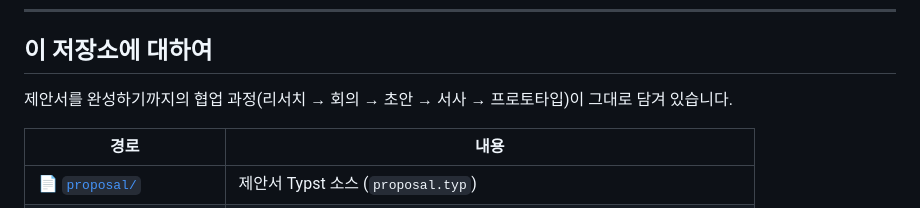
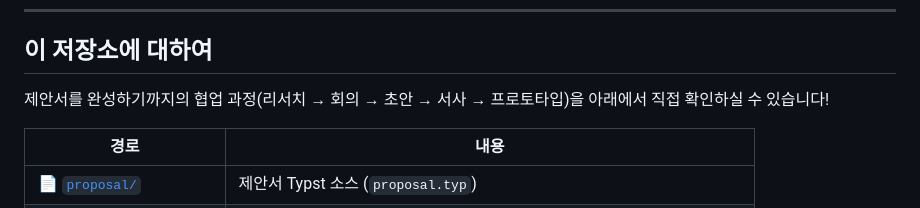
Before and after one commit to orca-svg/2026-AIxFaliure, a Markdown page: README.md, the part around the change. GitHub-like rendering.

Commit message:
Clarify collaboration process description in README
Updated text for clarity in README.

```diff
--- a/README.md
+++ b/README.md
@@ -60,7 +60,7 @@ TODO: PDF의 인과 다이어그램(proposal/assets/*)을 더 풀어서 설명
 
 ## 이 저장소에 대하여
 
-제안서를 완성하기까지의 협업 과정(리서치 → 회의 → 초안 → 서사 → 프로토타입)이 그대로 담겨 있습니다.
+제안서를 완성하기까지의 협업 과정(리서치 → 회의 → 초안 → 서사 → 프로토타입)을 아래에서 직접 확인하실 수 있습니다!
 
 | 경로 | 내용 |
 |------|------|
```
